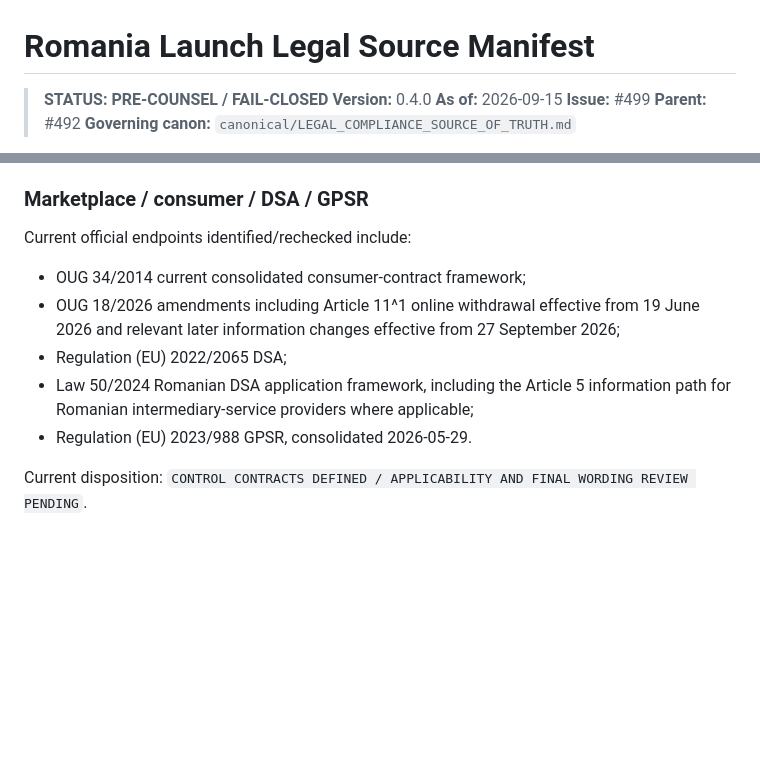
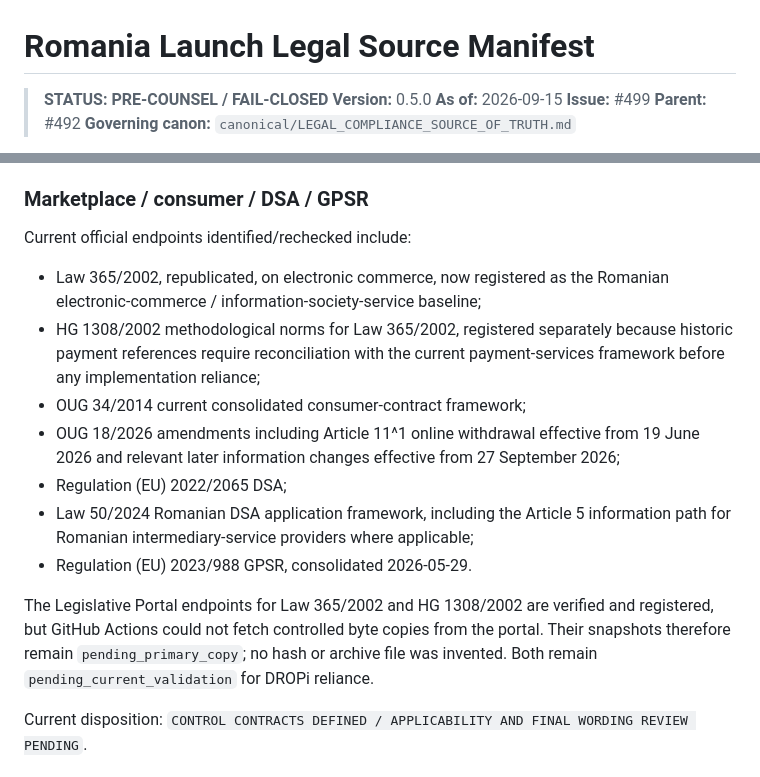
Before and after one commit to caliofmarian-ai/dropi-mobile, a Markdown page: docs/legal/RO_LAUNCH_SOURCE_MANIFEST.md, 2 parts joined by grey strips. GitHub-like rendering; blank space fills up the shorter version.

Commit message:
docs(legal): surface Romania e-commerce source family in launch manifest

```diff
--- a/docs/legal/RO_LAUNCH_SOURCE_MANIFEST.md
+++ b/docs/legal/RO_LAUNCH_SOURCE_MANIFEST.md
@@ -1,7 +1,7 @@
 # Romania Launch Legal Source Manifest
 
 > **STATUS: PRE-COUNSEL / FAIL-CLOSED**
-> **Version:** 0.4.0
+> **Version:** 0.5.0
 > **As of:** 2026-09-15
 > **Issue:** #499
 > **Parent:** #492
@@ -59,11 +59,15 @@ Current disposition: `WRITTEN TAX/ACCOUNTING CONFIRMATION REQUIRED`.
 
 Current official endpoints identified/rechecked include:
 
+- Law 365/2002, republicated, on electronic commerce, now registered as the Romanian electronic-commerce / information-society-service baseline;
+- HG 1308/2002 methodological norms for Law 365/2002, registered separately because historic payment references require reconciliation with the current payment-services framework before any implementation reliance;
 - OUG 34/2014 current consolidated consumer-contract framework;
 - OUG 18/2026 amendments including Article 11^1 online withdrawal effective from 19 June 2026 and relevant later information changes effective from 27 September 2026;
 - Regulation (EU) 2022/2065 DSA;
 - Law 50/2024 Romanian DSA application framework, including the Article 5 information path for Romanian intermediary-service providers where applicable;
 - Regulation (EU) 2023/988 GPSR, consolidated 2026-05-29.
+
+The Legislative Portal endpoints for Law 365/2002 and HG 1308/2002 are verified and registered, but GitHub Actions could not fetch controlled byte copies from the portal. Their snapshots therefore remain `pending_primary_copy`; no hash or archive file was invented. Both remain `pending_current_validation` for DROPi reliance.
 
 Current disposition: `CONTROL CONTRACTS DEFINED / APPLICABILITY AND FINAL WORDING REVIEW PENDING`.
 
```
